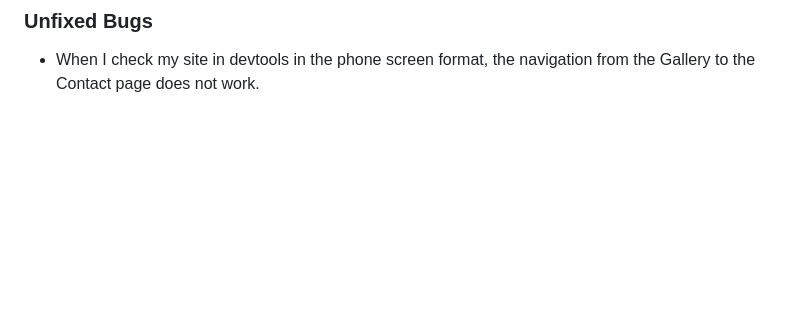
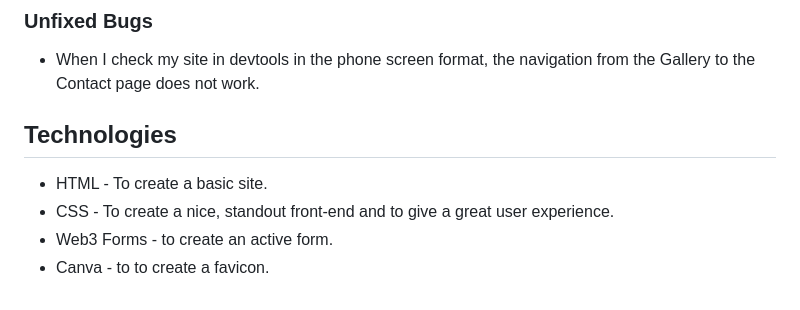
Before and after one commit to OleksandraMakarets/photographer-website, a Markdown page: README.md, the part around the change. Drawn GitHub-style; blank space fills up the shorter version.

Commit message:
Add techologies section

```diff
--- a/README.md
+++ b/README.md
@@ -122,3 +122,10 @@ The central purpose is to showcase a photographer's best work. The website acts
 ### Unfixed Bugs
 
 - When I check my site in devtools in the phone screen format, the navigation from the Gallery to the Contact page does not work.
+
+## Technologies
+
+- HTML - To create a basic site.
+- CSS - To create a nice, standout front-end and to give a great user experience.
+- Web3 Forms - to create an active form.
+- Canva - to to create a favicon.
```
